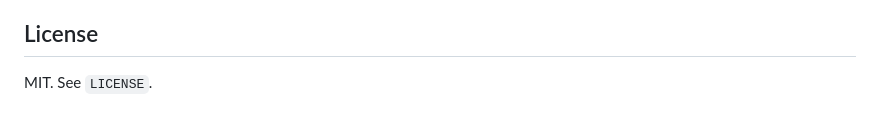
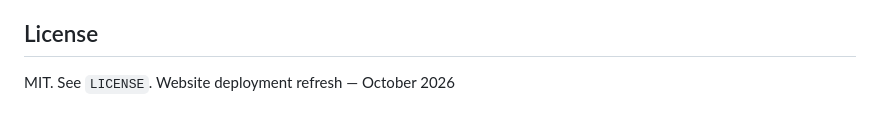
Before and after one commit to tarunsrathaur/agentic-ai-fit-assessment, a Markdown page: README.md, the part around the change. Rendered like a GitHub page.

```diff
--- a/README.md
+++ b/README.md
@@ -75,3 +75,4 @@ The recommendation logic is deliberately heuristic and transparent. It looks for
 ## License
 
 MIT. See `LICENSE`.
+Website deployment refresh — October 2026
```
